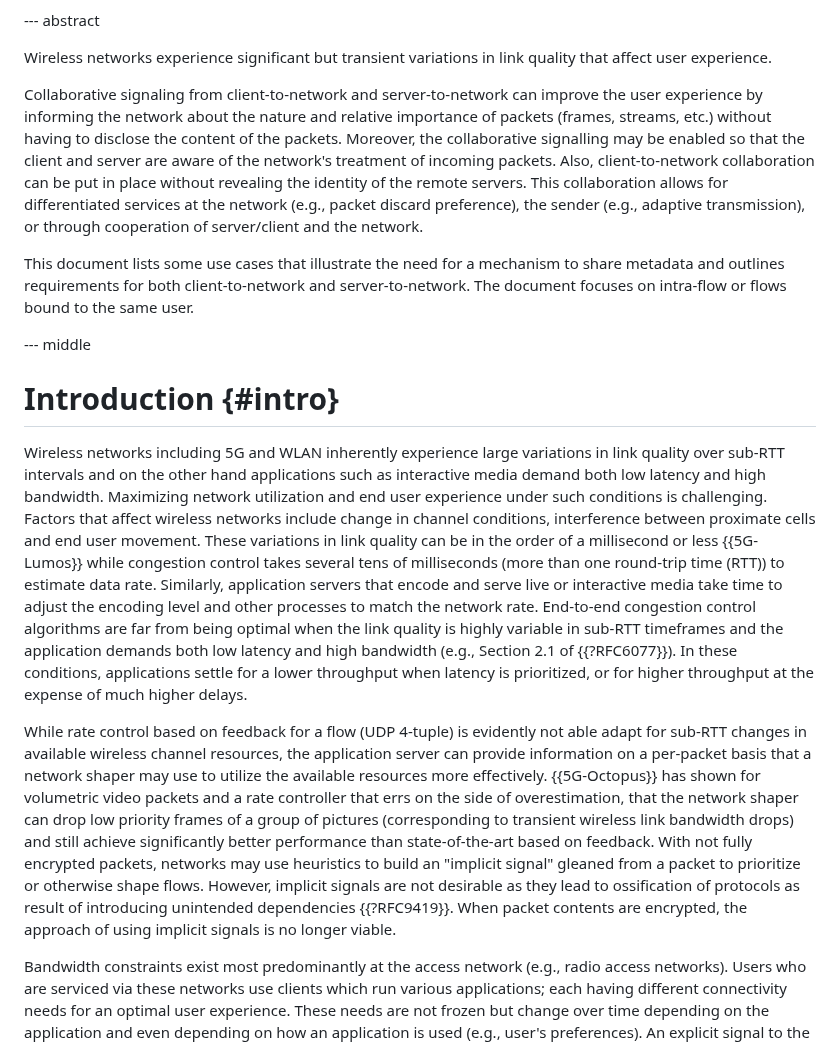
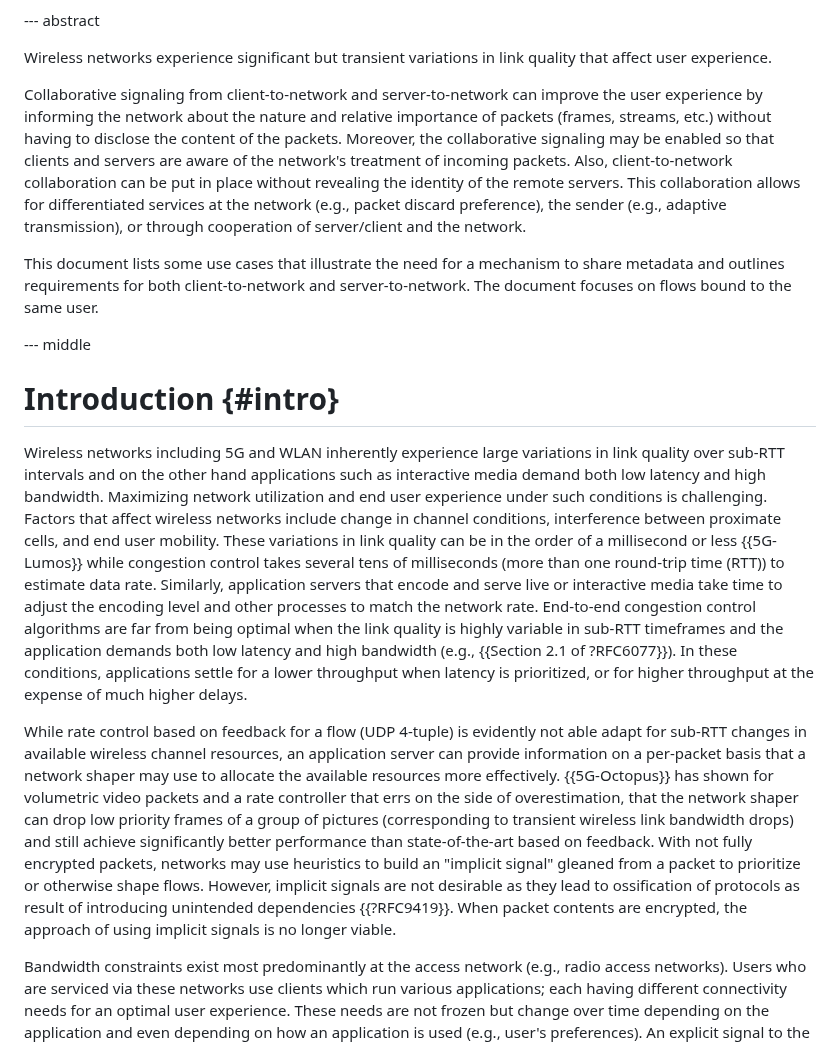
Before and after one commit to SpencerDawkins/net-collab-rqmts, a Markdown page: draft-kwbdgrr-tsvwg-net-collab-rqmts.md, the part around the change. Drawn GitHub-style.

Commit message:
Apply suggestions from code review
Co-authored-by: Med <mohamed.boucadair@orange.com>

```diff
--- a/draft-kwbdgrr-tsvwg-net-collab-rqmts.md
+++ b/draft-kwbdgrr-tsvwg-net-collab-rqmts.md
@@ -99,17 +99,17 @@ informative:
 
 Wireless networks experience significant but transient variations in link quality that affect user experience.
 
-Collaborative signaling from client-to-network and server-to-network can improve the user experience by informing the network about the nature and relative importance of packets (frames, streams, etc.) without having to disclose the content of the packets. Moreover, the collaborative signalling may be enabled so that the client and server are aware of the network's treatment of incoming packets. Also, client-to-network collaboration can be put in place without revealing the identity of the remote servers. This collaboration allows for differentiated services at the network (e.g., packet discard preference), the sender (e.g., adaptive transmission), or through cooperation of server/client and the network.
+Collaborative signaling from client-to-network and server-to-network can improve the user experience by informing the network about the nature and relative importance of packets (frames, streams, etc.) without having to disclose the content of the packets. Moreover, the collaborative signaling may be enabled so that clients and servers are aware of the network's treatment of incoming packets. Also, client-to-network collaboration can be put in place without revealing the identity of the remote servers. This collaboration allows for differentiated services at the network (e.g., packet discard preference), the sender (e.g., adaptive transmission), or through cooperation of server/client and the network.
 
-This document lists some use cases that illustrate the need for a mechanism to share metadata and outlines requirements for both client-to-network and server-to-network. The document focuses on intra-flow or flows bound to the same user.
+This document lists some use cases that illustrate the need for a mechanism to share metadata and outlines requirements for both client-to-network and server-to-network. The document focuses on flows bound to the same user.
 
 --- middle
 
 # Introduction {#intro}
 
-Wireless networks including 5G and WLAN inherently experience large variations in link quality over sub-RTT intervals and on the other hand applications such as interactive media demand both low latency and high bandwidth. Maximizing network utilization and end user experience under such conditions is challenging. Factors that affect wireless networks include change in channel conditions, interference between proximate cells and end user movement. These variations in link quality can be in the order of a millisecond or less {{5G-Lumos}} while congestion control takes several tens of milliseconds (more than one round-trip time (RTT)) to estimate data rate. Similarly, application servers that encode and serve live or interactive media take time to adjust the encoding level and other processes to match the network rate. End-to-end congestion control algorithms are far from being optimal when the link quality is highly variable in sub-RTT timeframes and the application demands both low latency and high bandwidth (e.g., Section 2.1 of {{?RFC6077}}). In these conditions, applications settle for a lower throughput when latency is prioritized, or for higher throughput at the expense of much higher delays.
+Wireless networks including 5G and WLAN inherently experience large variations in link quality over sub-RTT intervals and on the other hand applications such as interactive media demand both low latency and high bandwidth. Maximizing network utilization and end user experience under such conditions is challenging. Factors that affect wireless networks include change in channel conditions, interference between proximate cells, and end user mobility. These variations in link quality can be in the order of a millisecond or less {{5G-Lumos}} while congestion control takes several tens of milliseconds (more than one round-trip time (RTT)) to estimate data rate. Similarly, application servers that encode and serve live or interactive media take time to adjust the encoding level and other processes to match the network rate. End-to-end congestion control algorithms are far from being optimal when the link quality is highly variable in sub-RTT timeframes and the application demands both low latency and high bandwidth (e.g., {{Section 2.1 of ?RFC6077}}). In these conditions, applications settle for a lower throughput when latency is prioritized, or for higher throughput at the expense of much higher delays.
 
-While rate control based on feedback for a flow (UDP 4-tuple) is evidently not able adapt for sub-RTT changes in available wireless channel resources, the application server can provide information on a per-packet basis that a network shaper may use to utilize the available resources more effectively. {{5G-Octopus}} has shown for volumetric video packets and a rate controller that errs on the side of overestimation, that the network shaper can drop low priority frames of a group of pictures (corresponding to transient wireless link bandwidth drops) and still achieve significantly better performance than state-of-the-art based on feedback. With not fully encrypted packets, networks may use heuristics to build an "implicit signal" gleaned from a packet to prioritize or otherwise shape flows. However, implicit signals are not desirable as they lead to ossification of protocols as result of introducing unintended dependencies {{?RFC9419}}. When packet contents are encrypted, the approach of using implicit signals is no longer viable.
+While rate control based on feedback for a flow (UDP 4-tuple) is evidently not able adapt for sub-RTT changes in available wireless channel resources, an application server can provide information on a per-packet basis that a network shaper may use to allocate the available resources more effectively. {{5G-Octopus}} has shown for volumetric video packets and a rate controller that errs on the side of overestimation, that the network shaper can drop low priority frames of a group of pictures (corresponding to transient wireless link bandwidth drops) and still achieve significantly better performance than state-of-the-art based on feedback. With not fully encrypted packets, networks may use heuristics to build an "implicit signal" gleaned from a packet to prioritize or otherwise shape flows. However, implicit signals are not desirable as they lead to ossification of protocols as result of introducing unintended dependencies {{?RFC9419}}. When packet contents are encrypted, the approach of using implicit signals is no longer viable.
 
 Bandwidth constraints exist most predominantly at the access network (e.g., radio access networks). Users who are serviced via these networks use clients which run various applications; each having different connectivity needs for an optimal user experience. These needs are not frozen but change over time depending on the application and even depending on how an application is used (e.g., user's preferences). An explicit signal to the client can help to manage the use of available bandwidth better and better share it with requesting applications.
 
```
